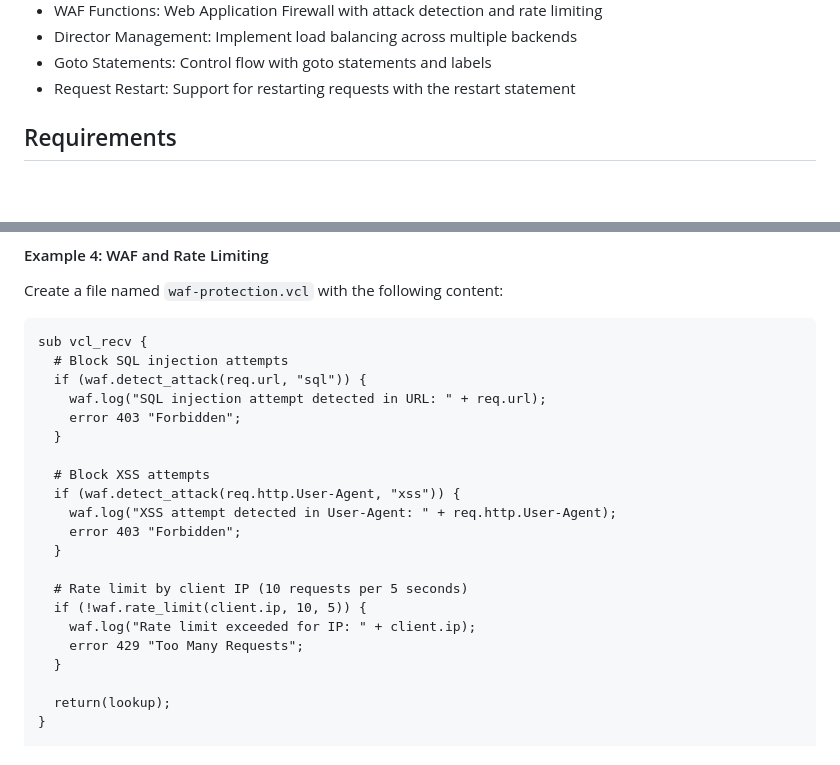
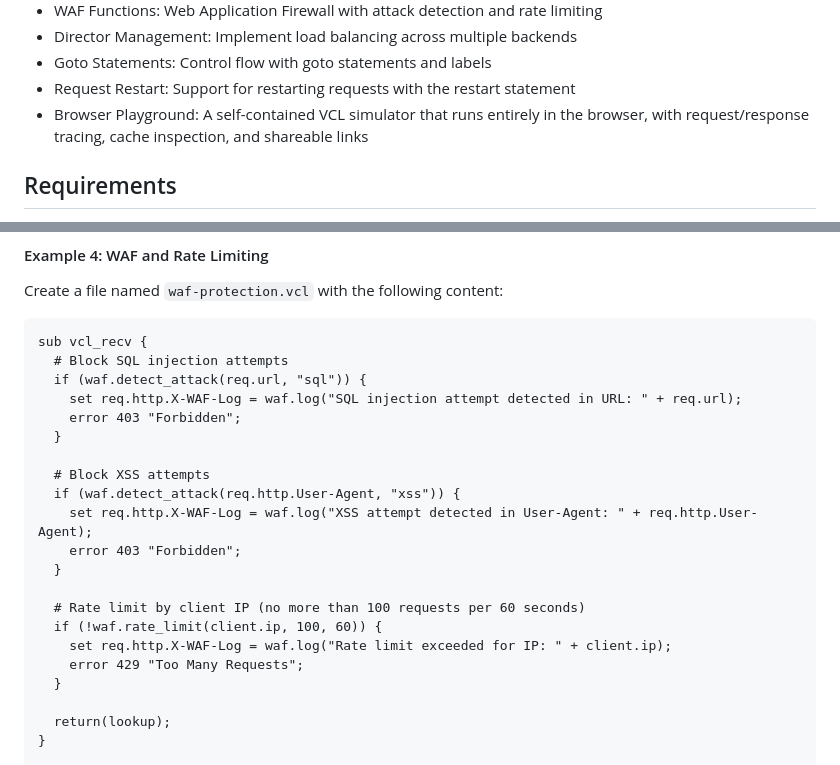
Before and after one commit to dip-proto/fastly.js, a Markdown page: README.md, 2 parts joined by grey strips. Rendered like a GitHub page; blank space fills up the shorter version.

```diff
--- a/README.md
+++ b/README.md
@@ -32,6 +32,7 @@ For comprehensive documentation, tutorials, and examples, please visit the [docu
 - Director Management: Implement load balancing across multiple backends
 - Goto Statements: Control flow with goto statements and labels
 - Request Restart: Support for restarting requests with the restart statement
+- Browser Playground: A self-contained VCL simulator that runs entirely in the browser, with request/response tracing, cache inspection, and shareable links
 
 ## Requirements
 
@@ -188,19 +189,19 @@ Create a file named `waf-protection.vcl` with the following content:
 sub vcl_recv {
   # Block SQL injection attempts
   if (waf.detect_attack(req.url, "sql")) {
-    waf.log("SQL injection attempt detected in URL: " + req.url);
+    set req.http.X-WAF-Log = waf.log("SQL injection attempt detected in URL: " + req.url);
     error 403 "Forbidden";
   }
 
   # Block XSS attempts
   if (waf.detect_attack(req.http.User-Agent, "xss")) {
-    waf.log("XSS attempt detected in User-Agent: " + req.http.User-Agent);
+    set req.http.X-WAF-Log = waf.log("XSS attempt detected in User-Agent: " + req.http.User-Agent);
     error 403 "Forbidden";
   }
 
-  # Rate limit by client IP (10 requests per 5 seconds)
-  if (!waf.rate_limit(client.ip, 10, 5)) {
-    waf.log("Rate limit exceeded for IP: " + client.ip);
+  # Rate limit by client IP (no more than 100 requests per 60 seconds)
+  if (!waf.rate_limit(client.ip, 100, 60)) {
+    set req.http.X-WAF-Log = waf.log("Rate limit exceeded for IP: " + client.ip);
     error 429 "Too Many Requests";
   }
 
```
Also changed, not shown: CONTRIBUTING.md (deleted, +0 -120 lines).
